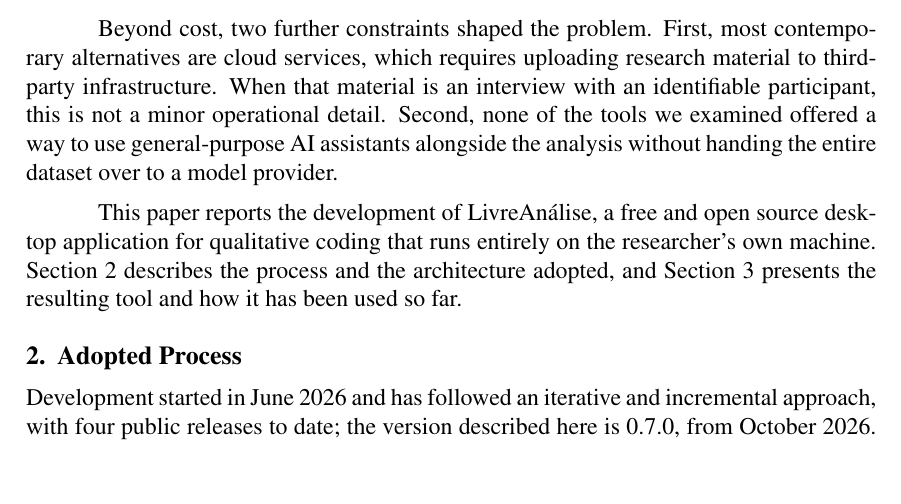
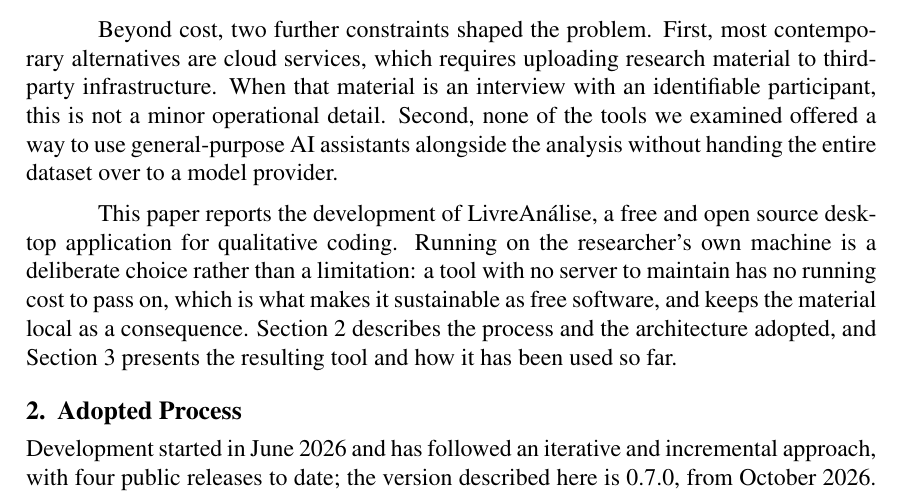
Before and after one commit to Lucas-Tito/artigo-sbsi-2027, a LaTeX paper (artigo.tex): part of page 1 of 4, cut so that both start at the same text, the shorter picture padded with empty space. Compiled offline with pdfLaTeX.

Commit message:
feat(contexto): rodar local como condicao de sustentabilidade, nao como bandeira

```diff
--- a/artigo.tex
+++ b/artigo.tex
@@ -79,10 +79,12 @@
 model provider.
 
 This paper reports the development of LivreAn\'alise, a free and open source
-desktop application for qualitative coding that runs entirely on the
-researcher's own machine. Section 2 describes the process and the architecture
-adopted, and Section 3 presents the resulting tool and how it has been used so
-far.
+desktop application for qualitative coding. Running on the researcher's own
+machine is a deliberate choice rather than a limitation: a tool with no server
+to maintain has no running cost to pass on, which is what makes it sustainable
+as free software, and keeps the material local as a consequence. Section 2
+describes the process and the architecture adopted, and Section 3 presents the
+resulting tool and how it has been used so far.
 
 \section{Adopted Process}
 
```
